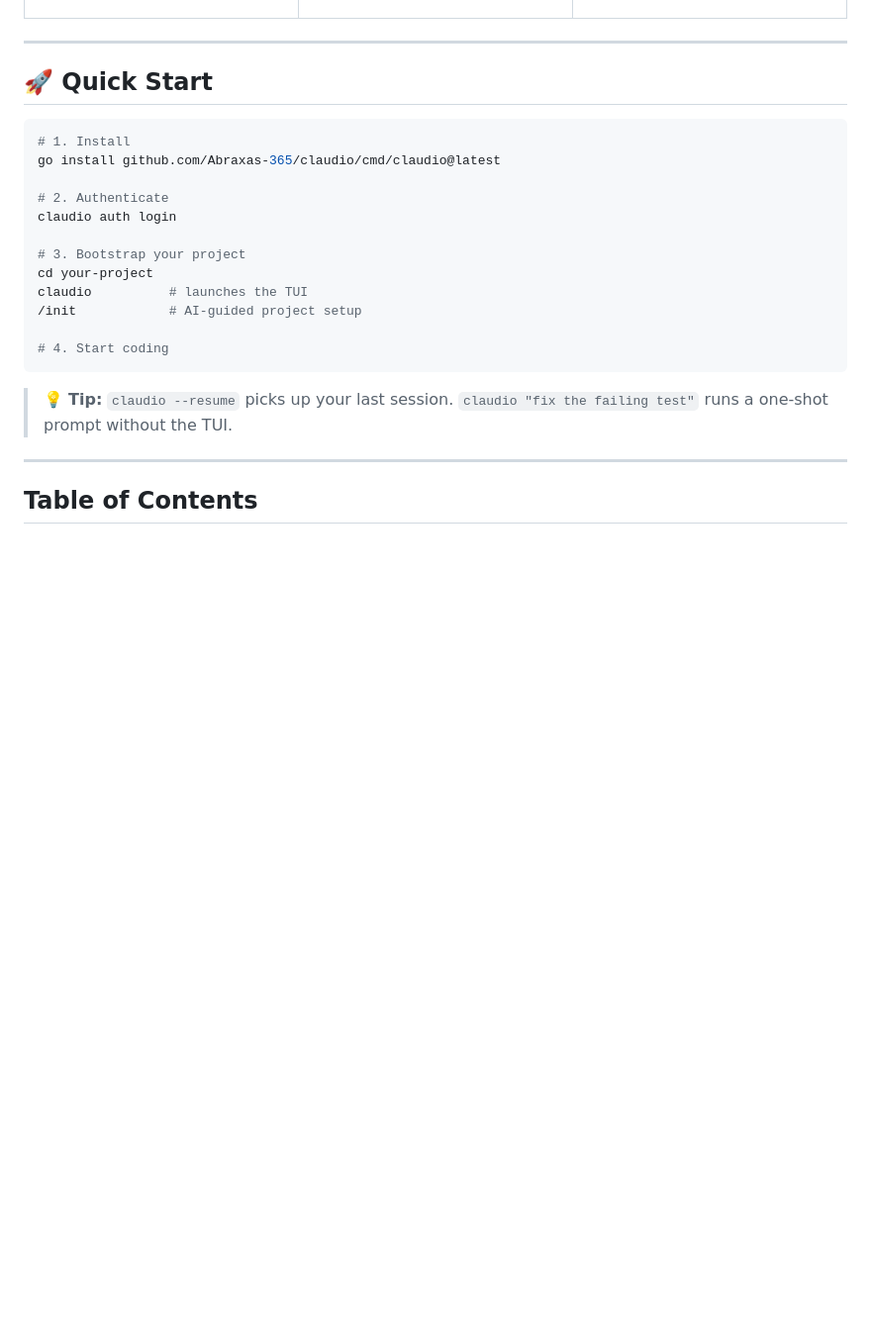
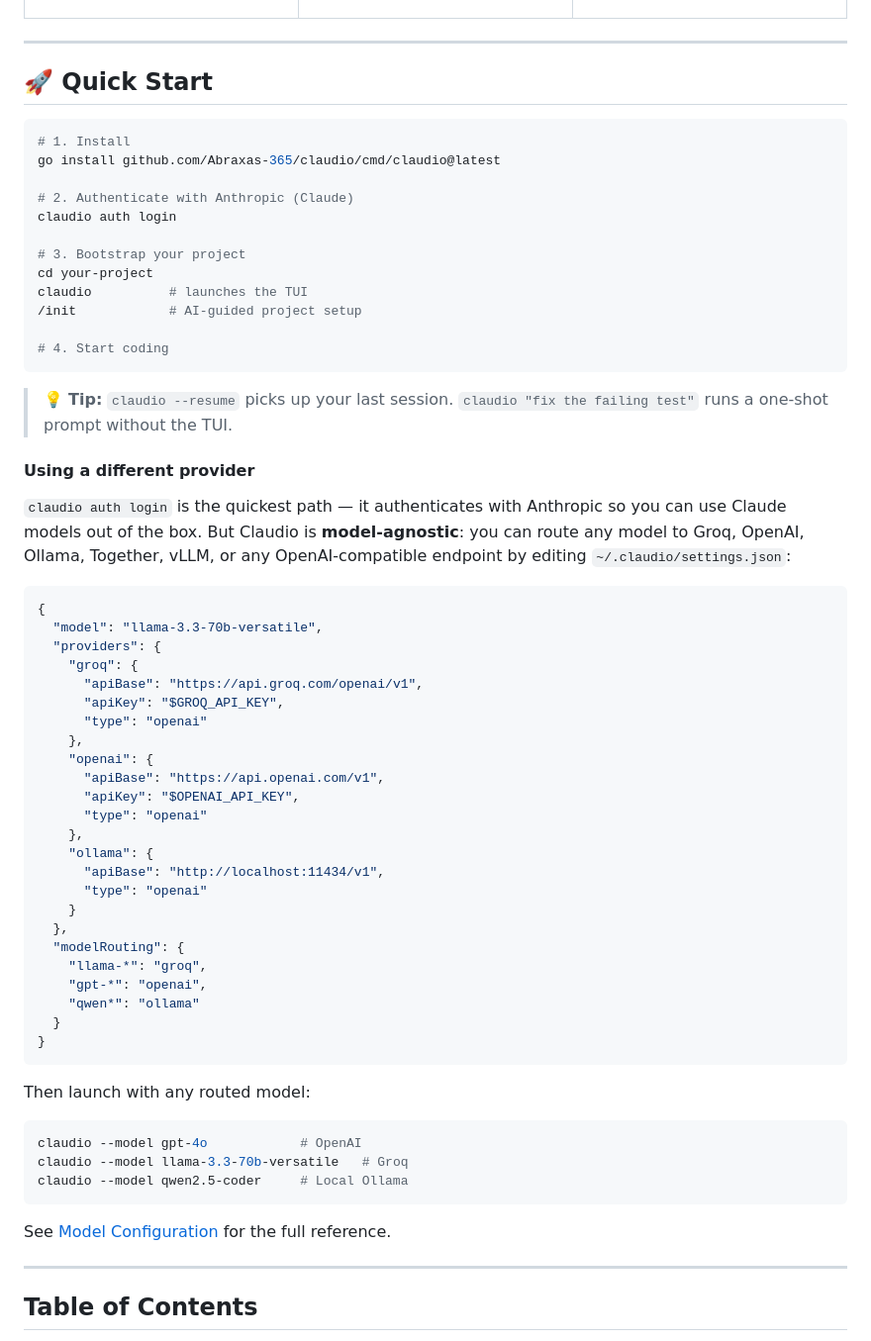
Before and after one commit to Edartruwu/claudio, a Markdown page: README.md, the part around the change. Shown at 99% size. GitHub-like rendering; blank space fills up the shorter version.

Commit message:
docs: clarify auth is Anthropic-only and add multi-provider quick start example

````diff
--- a/README.md
+++ b/README.md
@@ -98,7 +98,7 @@ Pure Go, zero runtime, no Node.js. `modernc.org/sqlite` keeps it CGO-free.
 # 1. Install
 go install github.com/Abraxas-365/claudio/cmd/claudio@latest
 
-# 2. Authenticate
+# 2. Authenticate with Anthropic (Claude)
 claudio auth login
 
 # 3. Bootstrap your project
@@ -110,6 +110,47 @@ claudio          # launches the TUI
 ```
 
 > 💡 **Tip:** `claudio --resume` picks up your last session. `claudio "fix the failing test"` runs a one-shot prompt without the TUI.
+
+#### Using a different provider
+
+`claudio auth login` is the quickest path — it authenticates with Anthropic so you can use Claude models out of the box. But Claudio is **model-agnostic**: you can route any model to Groq, OpenAI, Ollama, Together, vLLM, or any OpenAI-compatible endpoint by editing `~/.claudio/settings.json`:
+
+```json
+{
+  "model": "llama-3.3-70b-versatile",
+  "providers": {
+    "groq": {
+      "apiBase": "https://api.groq.com/openai/v1",
+      "apiKey": "$GROQ_API_KEY",
+      "type": "openai"
+    },
+    "openai": {
+      "apiBase": "https://api.openai.com/v1",
+      "apiKey": "$OPENAI_API_KEY",
+      "type": "openai"
+    },
+    "ollama": {
+      "apiBase": "http://localhost:11434/v1",
+      "type": "openai"
+    }
+  },
+  "modelRouting": {
+    "llama-*": "groq",
+    "gpt-*": "openai",
+    "qwen*": "ollama"
+  }
+}
+```
+
+Then launch with any routed model:
+
+```bash
+claudio --model gpt-4o            # OpenAI
+claudio --model llama-3.3-70b-versatile   # Groq
+claudio --model qwen2.5-coder     # Local Ollama
+```
+
+See [Model Configuration](#model-configuration) for the full reference.
 
 ---
 
````
